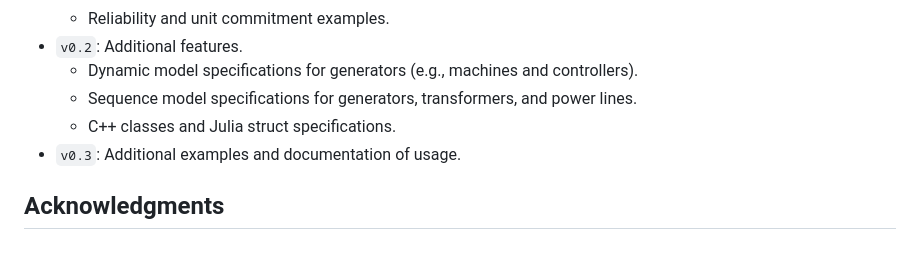
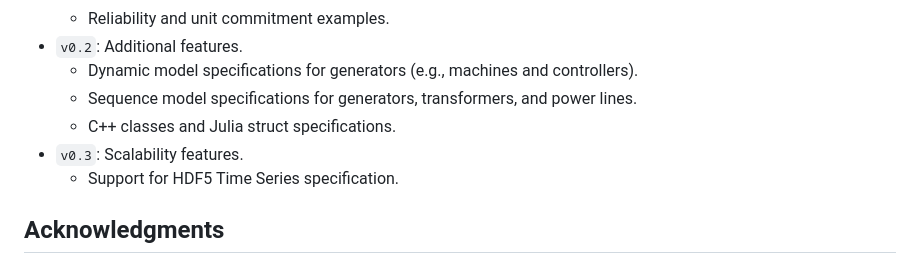
Before and after one commit to LLNL/ctm, a Markdown page: README.md, the part around the change. Drawn GitHub-style.

Commit message:
revise README

```diff
--- a/README.md
+++ b/README.md
@@ -53,7 +53,8 @@ The repository directories are organized as follows:
     - Dynamic model specifications for generators (e.g., machines and controllers).
     - Sequence model specifications for generators, transformers, and power lines.
     - C++ classes and Julia struct specifications.
-* `v0.3`: Additional examples and documentation of usage.
+* `v0.3`: Scalability features.
+    - Support for HDF5 Time Series specification.
 
 ## Acknowledgments
 
```
